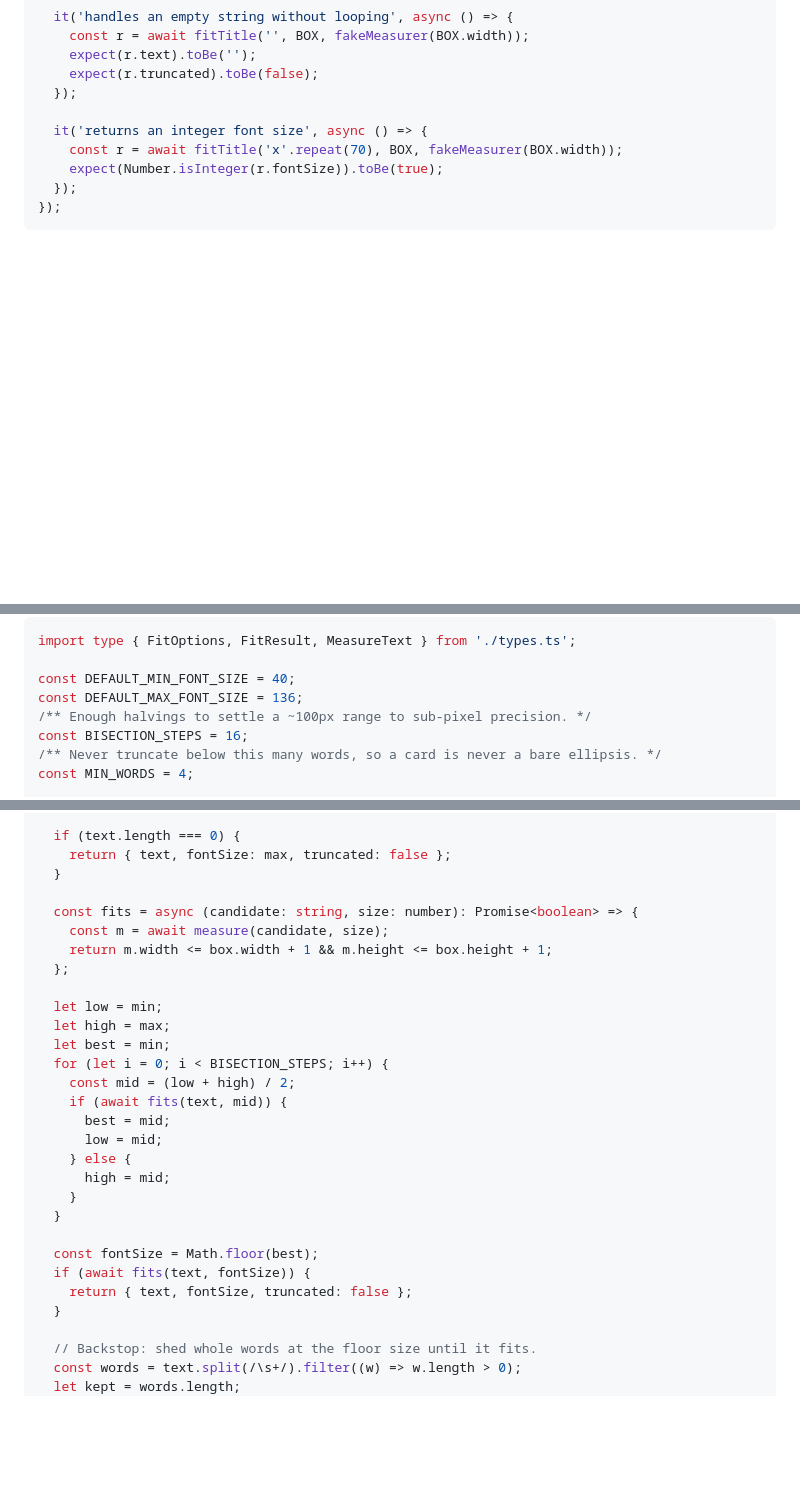
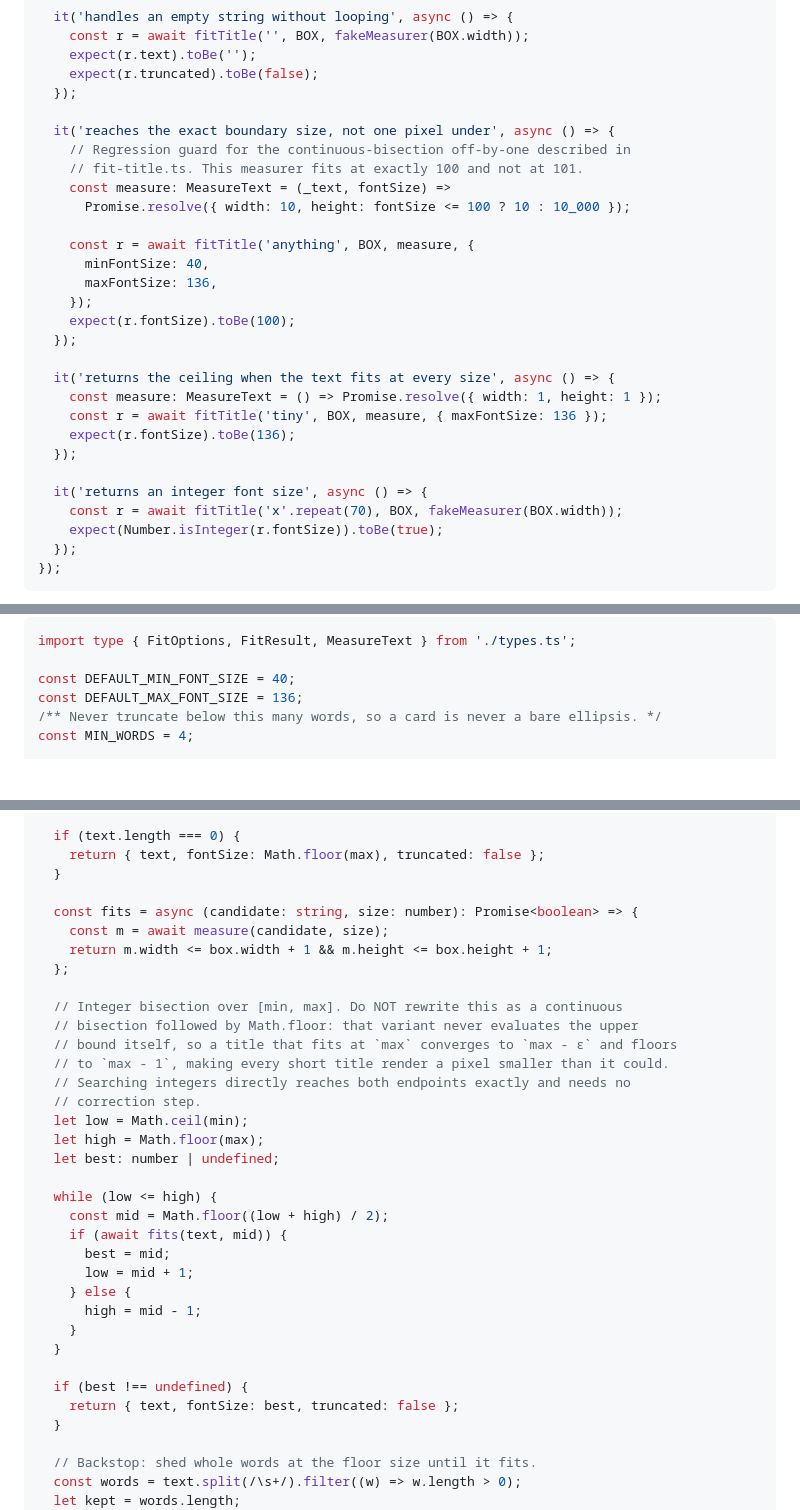
Before and after one commit to duckycoding-dev/ducky-coding, a Markdown page: docs/og-images/implementation-plan.md, 3 parts joined by grey strips. Rendered like a GitHub page; blank space fills up the shorter version.

Commit message:
docs(og-images): correct the bisection in the plan
The plan's continuous bisection never evaluated its upper bound, so a
title fitting at the ceiling floored to max - 1. Implementation and plan
now both bisect over integers, and two regression tests pin the boundary.

```diff
--- a/docs/og-images/implementation-plan.md
+++ b/docs/og-images/implementation-plan.md
@@ -281,6 +281,25 @@ describe('fitTitle', () => {
     expect(r.truncated).toBe(false);
   });
 
+  it('reaches the exact boundary size, not one pixel under', async () => {
+    // Regression guard for the continuous-bisection off-by-one described in
+    // fit-title.ts. This measurer fits at exactly 100 and not at 101.
+    const measure: MeasureText = (_text, fontSize) =>
+      Promise.resolve({ width: 10, height: fontSize <= 100 ? 10 : 10_000 });
+
+    const r = await fitTitle('anything', BOX, measure, {
+      minFontSize: 40,
+      maxFontSize: 136,
+    });
+    expect(r.fontSize).toBe(100);
+  });
+
+  it('returns the ceiling when the text fits at every size', async () => {
+    const measure: MeasureText = () => Promise.resolve({ width: 1, height: 1 });
+    const r = await fitTitle('tiny', BOX, measure, { maxFontSize: 136 });
+    expect(r.fontSize).toBe(136);
+  });
+
   it('returns an integer font size', async () => {
     const r = await fitTitle('x'.repeat(70), BOX, fakeMeasurer(BOX.width));
     expect(Number.isInteger(r.fontSize)).toBe(true);
@@ -355,8 +374,6 @@ import type { FitOptions, FitResult, MeasureText } from './types.ts';
 
 const DEFAULT_MIN_FONT_SIZE = 40;
 const DEFAULT_MAX_FONT_SIZE = 136;
-/** Enough halvings to settle a ~100px range to sub-pixel precision. */
-const BISECTION_STEPS = 16;
 /** Never truncate below this many words, so a card is never a bare ellipsis. */
 const MIN_WORDS = 4;
 
@@ -380,7 +397,7 @@ export async function fitTitle(
   const max = opts.maxFontSize ?? DEFAULT_MAX_FONT_SIZE;
 
   if (text.length === 0) {
-    return { text, fontSize: max, truncated: false };
+    return { text, fontSize: Math.floor(max), truncated: false };
   }
 
   const fits = async (candidate: string, size: number): Promise<boolean> => {
@@ -388,22 +405,28 @@ export async function fitTitle(
     return m.width <= box.width + 1 && m.height <= box.height + 1;
   };
 
-  let low = min;
-  let high = max;
-  let best = min;
-  for (let i = 0; i < BISECTION_STEPS; i++) {
-    const mid = (low + high) / 2;
+  // Integer bisection over [min, max]. Do NOT rewrite this as a continuous
+  // bisection followed by Math.floor: that variant never evaluates the upper
+  // bound itself, so a title that fits at `max` converges to `max - ε` and floors
+  // to `max - 1`, making every short title render a pixel smaller than it could.
+  // Searching integers directly reaches both endpoints exactly and needs no
+  // correction step.
+  let low = Math.ceil(min);
+  let high = Math.floor(max);
+  let best: number | undefined;
+
+  while (low <= high) {
+    const mid = Math.floor((low + high) / 2);
     if (await fits(text, mid)) {
       best = mid;
-      low = mid;
+      low = mid + 1;
     } else {
-      high = mid;
+      high = mid - 1;
     }
   }
 
-  const fontSize = Math.floor(best);
-  if (await fits(text, fontSize)) {
-    return { text, fontSize, truncated: false };
+  if (best !== undefined) {
+    return { text, fontSize: best, truncated: false };
   }
 
   // Backstop: shed whole words at the floor size until it fits.
```
Also changed, not shown: other parts of docs/og-images/implementation-plan.md (+1 -1 lines).
